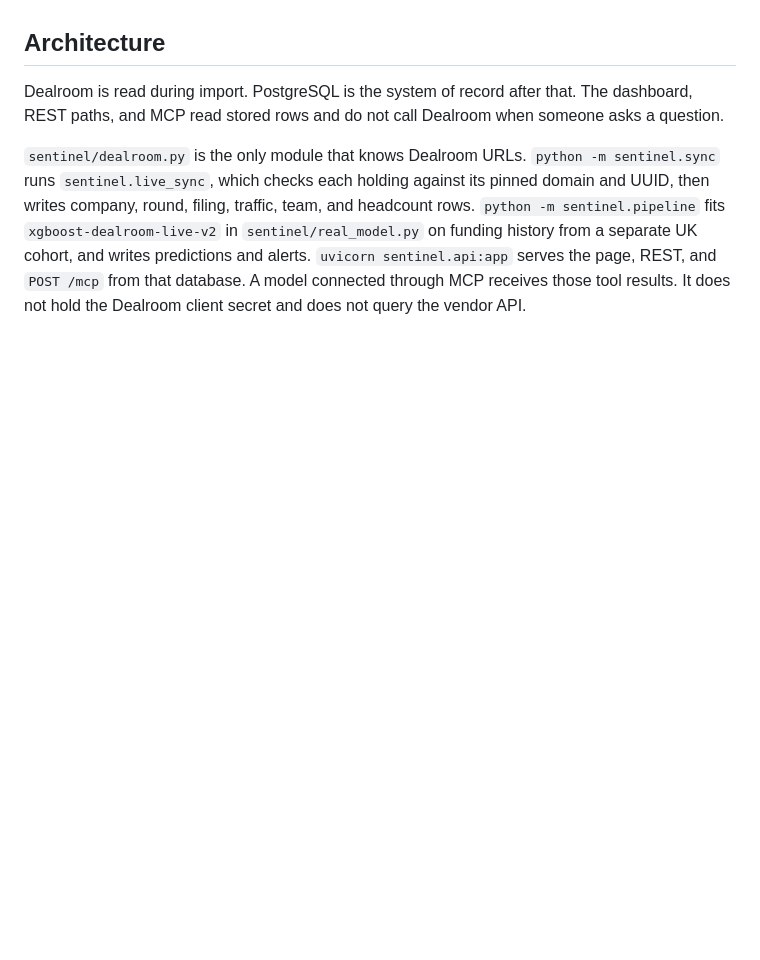
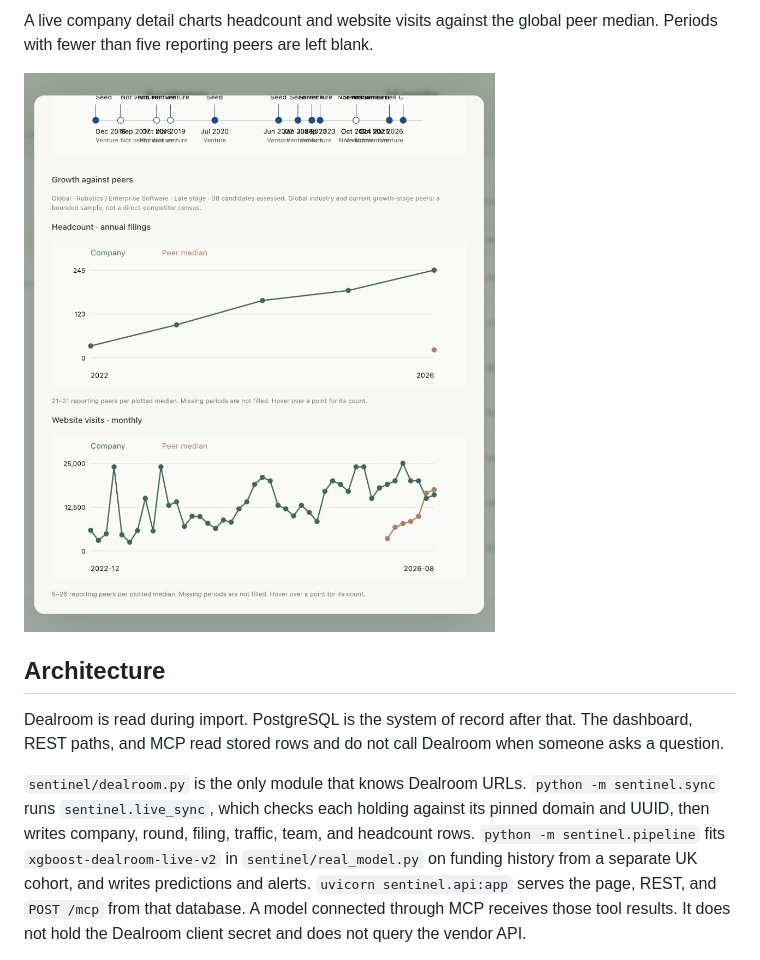
Before and after one commit to melaniepreen/dealroom_portfolio_health, a Markdown page: README.md, the part around one of its changes. GitHub-like rendering; pictures changed too: docs/screenshots/peer-growth.png (added); blank space fills up the shorter version.

Commit message:
Show the dashboard, portfolio table, demo detail, and peer charts in the README.
Co-authored-by: Cursor <cursoragent@cursor.com>

```diff
--- a/README.md
+++ b/README.md
@@ -4,3 +19,6 @@ AI built a portfolio intelligence dashboard using the Dealroom API to surface hi
+A live company detail charts headcount and website visits against the global peer median. Periods with fewer than five reporting peers are left blank.
+
+![Headcount and website-visit charts against the peer median](docs/screenshots/peer-growth.png)
 
 ## Architecture
 
```
Also changed, not shown: other parts of README.md (+15 -0 lines), docs/screenshots/company-detail.png (added), docs/screenshots/next-raise-signal.png (added), docs/screenshots/portfolio.png (added).
